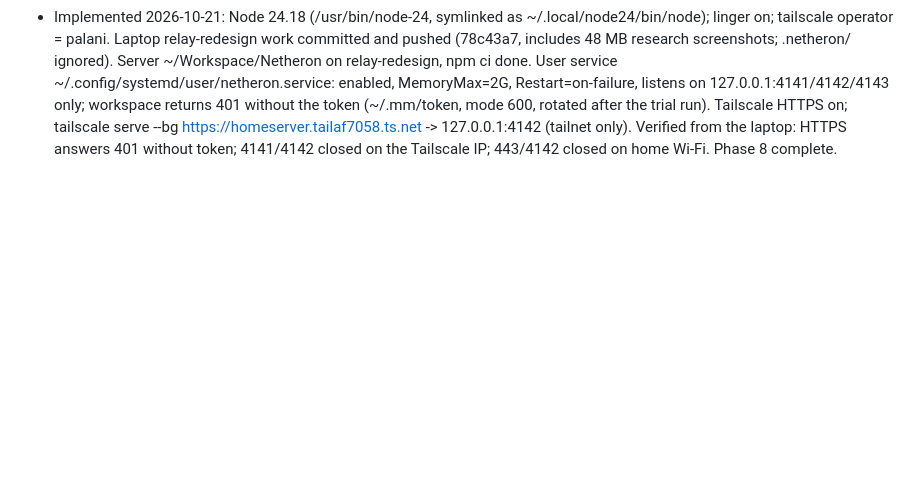
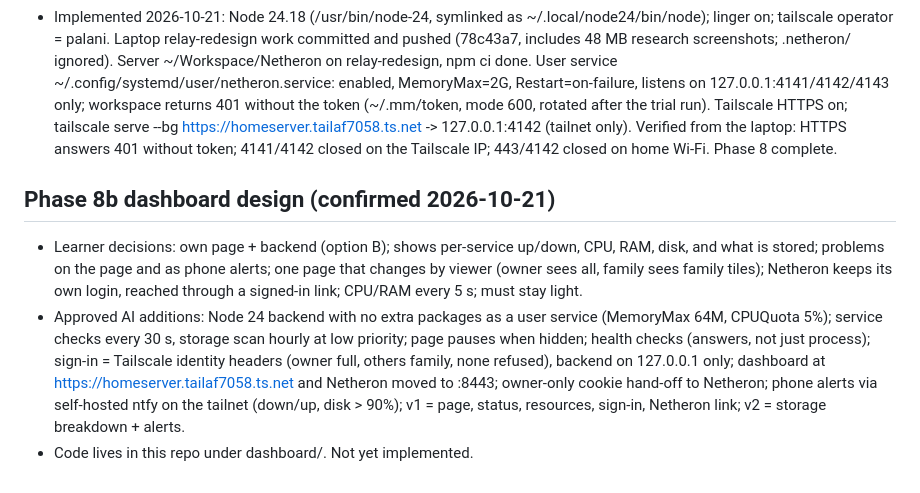
Before and after one commit to DrKingSchultz69/home-server, a Markdown page: .vibe-wise/project-map.md, the part around the change. GitHub-like rendering; blank space fills up the shorter version.

Commit message:
Record confirmed dashboard design (Phase 8b)
Co-Authored-By: Claude Opus 5.5 <noreply@anthropic.com>

```diff
--- a/.vibe-wise/project-map.md
+++ b/.vibe-wise/project-map.md
@@ -58,3 +58,8 @@ Fedora KDE Plasma 44 installed on the desktop (2026-10-21). Desktop files backed
 - Learner decisions: projects in ~/Workspace on server and laptop, synced with git; Netheron cloned from DrKingSchultz69/Cobble-Ingot into ~/Workspace/Netheron; systemd MemoryMax 2G now (3 agents), raised after a RAM upgrade to fit 3-4; when full, Linux kills the biggest agent; workspace (4142) reached via Tailscale Serve, Netheron stays on 127.0.0.1; 4141 never published.
 - Approved AI additions: user service under palani with linger; Node.js 24+ from Fedora; Tailscale HTTPS certificates on; Phase 11 family rule must exclude the workspace; design-rule wording fixed.
 - Implemented 2026-10-21: Node 24.18 (/usr/bin/node-24, symlinked as ~/.local/node24/bin/node); linger on; tailscale operator = palani. Laptop relay-redesign work committed and pushed (78c43a7, includes 48 MB research screenshots; .netheron/ ignored). Server ~/Workspace/Netheron on relay-redesign, npm ci done. User service ~/.config/systemd/user/netheron.service: enabled, MemoryMax=2G, Restart=on-failure, listens on 127.0.0.1:4141/4142/4143 only; workspace returns 401 without the token (~/.mm/token, mode 600, rotated after the trial run). Tailscale HTTPS on; tailscale serve --bg https://homeserver.tailaf7058.ts.net -> 127.0.0.1:4142 (tailnet only). Verified from the laptop: HTTPS answers 401 without token; 4141/4142 closed on the Tailscale IP; 443/4142 closed on home Wi-Fi. Phase 8 complete.
+
+## Phase 8b dashboard design (confirmed 2026-10-21)
+- Learner decisions: own page + backend (option B); shows per-service up/down, CPU, RAM, disk, and what is stored; problems on the page and as phone alerts; one page that changes by viewer (owner sees all, family sees family tiles); Netheron keeps its own login, reached through a signed-in link; CPU/RAM every 5 s; must stay light.
+- Approved AI additions: Node 24 backend with no extra packages as a user service (MemoryMax 64M, CPUQuota 5%); service checks every 30 s, storage scan hourly at low priority; page pauses when hidden; health checks (answers, not just process); sign-in = Tailscale identity headers (owner full, others family, none refused), backend on 127.0.0.1 only; dashboard at https://homeserver.tailaf7058.ts.net and Netheron moved to :8443; owner-only cookie hand-off to Netheron; phone alerts via self-hosted ntfy on the tailnet (down/up, disk > 90%); v1 = page, status, resources, sign-in, Netheron link; v2 = storage breakdown + alerts.
+- Code lives in this repo under dashboard/. Not yet implemented.
```
Also changed, not shown: .vibe-wise/progress.md (+3 -5 lines), Setup[/SETUP-PLAN.md (+1 -0 lines).
